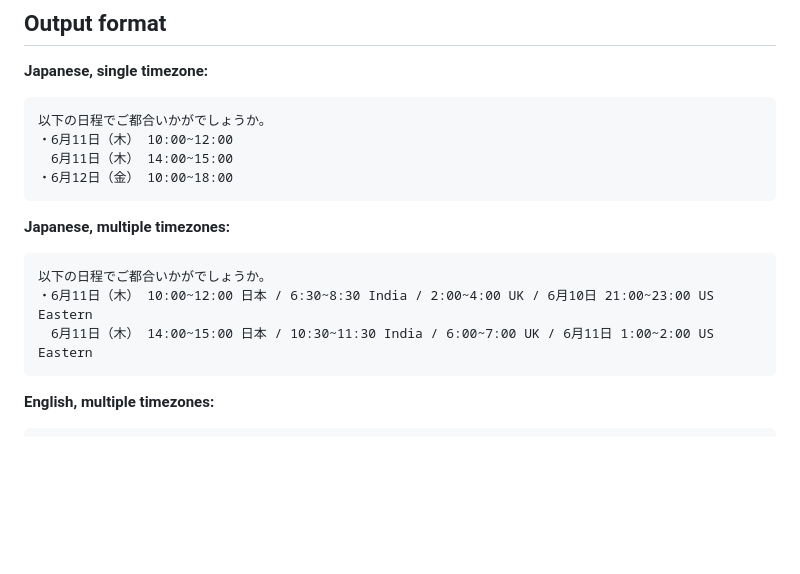
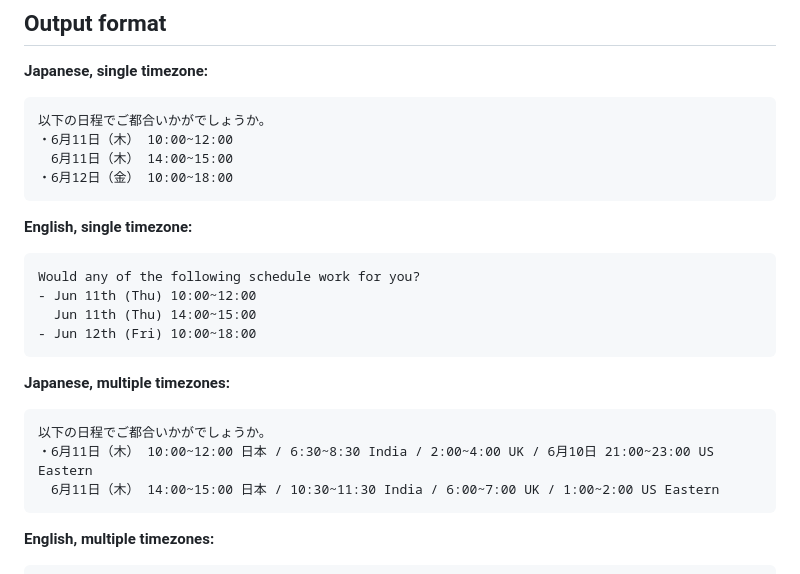
Before and after one commit to masarusz/TimeBridge, a Markdown page: README.md, the part around one of its changes. GitHub-like rendering; blank space fills up the shorter version.

Commit message:
Fix and expand Output format examples in README
- Add missing English single timezone example
- Fix multi-TZ second slot: remove incorrect date prefix on US Eastern
  time when converted date is the same day as JST (startDiffDays = 0)

Co-Authored-By: Claude Sonnet 4.5 <noreply@anthropic.com>

````diff
--- a/README.md
+++ b/README.md
@@ -42,11 +42,19 @@ Select dates and time slots, add timezones, and copy a ready-to-send message —
 ・6月12日（金） 10:00~18:00
 ```
 
+**English, single timezone:**
+```
+Would any of the following schedule work for you?
+- Jun 11th (Thu) 10:00~12:00
+  Jun 11th (Thu) 14:00~15:00
+- Jun 12th (Fri) 10:00~18:00
+```
+
 **Japanese, multiple timezones:**
 ```
 以下の日程でご都合いかがでしょうか。
 ・6月11日（木） 10:00~12:00 日本 / 6:30~8:30 India / 2:00~4:00 UK / 6月10日 21:00~23:00 US Eastern
-　6月11日（木） 14:00~15:00 日本 / 10:30~11:30 India / 6:00~7:00 UK / 6月11日 1:00~2:00 US Eastern
+　6月11日（木） 14:00~15:00 日本 / 10:30~11:30 India / 6:00~7:00 UK / 1:00~2:00 US Eastern
 ```
 
 **English, multiple timezones:**
````
Also changed, not shown: other parts of README.md (+1 -1 lines).
